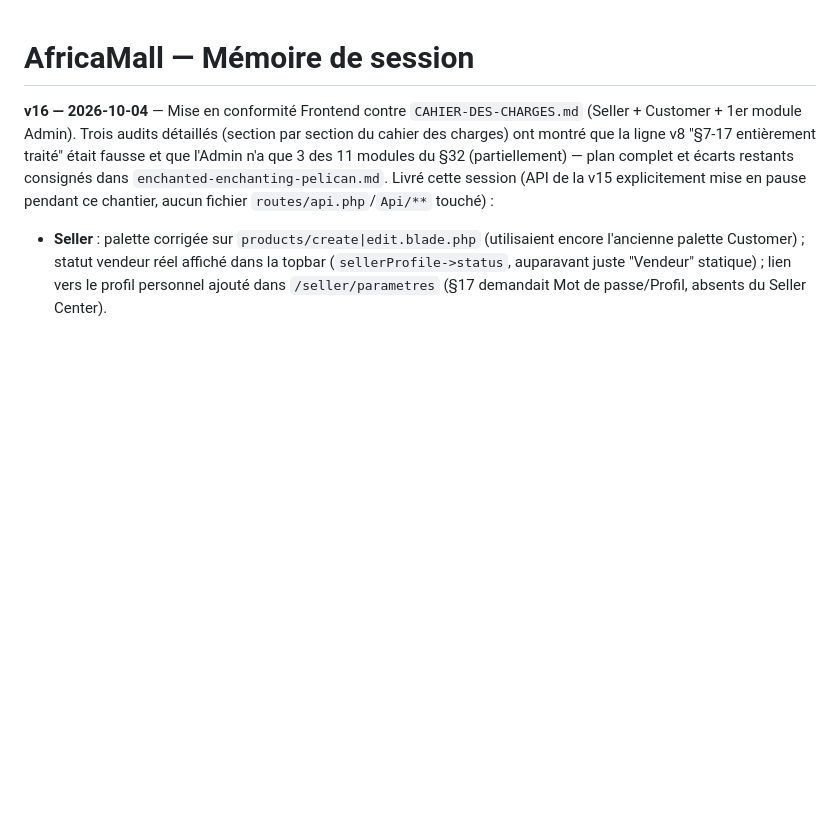
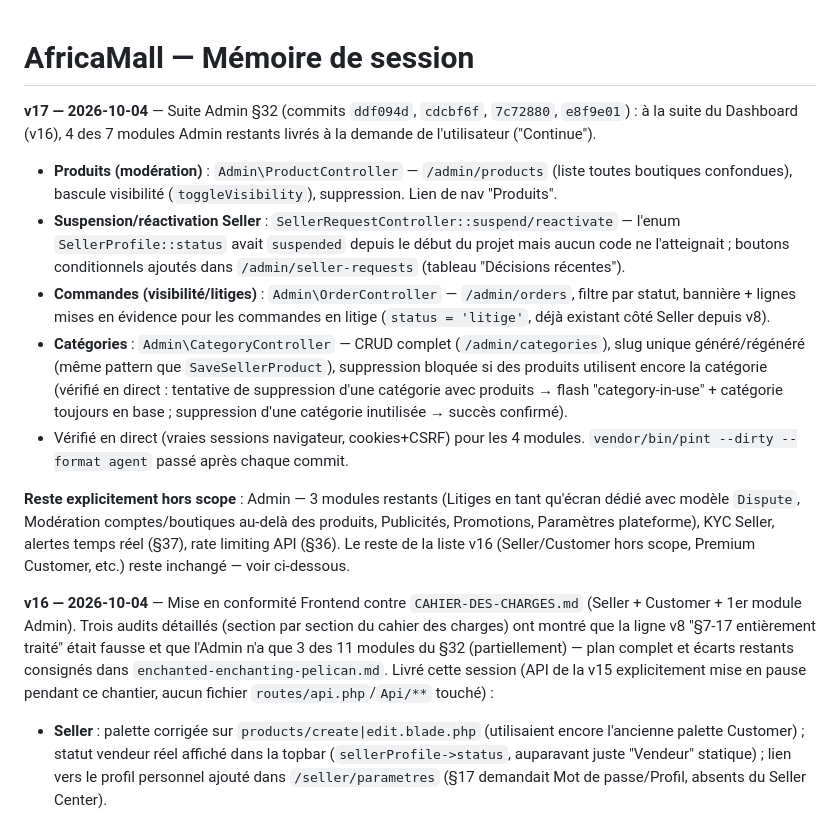
Before and after one commit to Marllay1/Africa-Mall, a Markdown page: MEMOIRE-SESSION.md, the part around the change. GitHub-like rendering; blank space fills up the shorter version.

Commit message:
Documente la suite Admin §32 dans MEMOIRE-SESSION.md (v17)
Les 4 modules Admin livrés sous l'instruction "Continue" (Produits,
suspension Seller, Commandes, Catégories) n'étaient pas encore
consignés — le fichier mémoire du projet était resté à v16 (Dashboard
seul) alors que l'historique de commits avait déjà avancé.

Co-Authored-By: Claude Sonnet 5 <noreply@anthropic.com>
Claude-Session: https://claude.ai/code/session_01LeEizm1n4UQEdVHKEbnZsx

```diff
--- a/MEMOIRE-SESSION.md
+++ b/MEMOIRE-SESSION.md
@@ -1,4 +1,14 @@
 # AfricaMall — Mémoire de session
+
+**v17 — 2026-10-04** — Suite Admin §32 (commits `ddf094d`, `cdcbf6f`, `7c72880`, `e8f9e01`) : à la suite du Dashboard (v16), 4 des 7 modules Admin restants livrés à la demande de l'utilisateur ("Continue").
+
+- **Produits (modération)** : `Admin\ProductController` — `/admin/products` (liste toutes boutiques confondues), bascule visibilité (`toggleVisibility`), suppression. Lien de nav "Produits".
+- **Suspension/réactivation Seller** : `SellerRequestController::suspend/reactivate` — l'enum `SellerProfile::status` avait `suspended` depuis le début du projet mais aucun code ne l'atteignait ; boutons conditionnels ajoutés dans `/admin/seller-requests` (tableau "Décisions récentes").
+- **Commandes (visibilité/litiges)** : `Admin\OrderController` — `/admin/orders`, filtre par statut, bannière + lignes mises en évidence pour les commandes en litige (`status = 'litige'`, déjà existant côté Seller depuis v8).
+- **Catégories** : `Admin\CategoryController` — CRUD complet (`/admin/categories`), slug unique généré/régénéré (même pattern que `SaveSellerProduct`), suppression bloquée si des produits utilisent encore la catégorie (vérifié en direct : tentative de suppression d'une catégorie avec produits → flash "category-in-use" + catégorie toujours en base ; suppression d'une catégorie inutilisée → succès confirmé).
+- Vérifié en direct (vraies sessions navigateur, cookies+CSRF) pour les 4 modules. `vendor/bin/pint --dirty --format agent` passé après chaque commit.
+
+**Reste explicitement hors scope** : Admin — 3 modules restants (Litiges en tant qu'écran dédié avec modèle `Dispute`, Modération comptes/boutiques au-delà des produits, Publicités, Promotions, Paramètres plateforme), KYC Seller, alertes temps réel (§37), rate limiting API (§36). Le reste de la liste v16 (Seller/Customer hors scope, Premium Customer, etc.) reste inchangé — voir ci-dessous.
 
 **v16 — 2026-10-04** — Mise en conformité Frontend contre `CAHIER-DES-CHARGES.md` (Seller + Customer + 1er module Admin). Trois audits détaillés (section par section du cahier des charges) ont montré que la ligne v8 "§7-17 entièrement traité" était fausse et que l'Admin n'a que 3 des 11 modules du §32 (partiellement) — plan complet et écarts restants consignés dans `enchanted-enchanting-pelican.md`. Livré cette session (API de la v15 explicitement mise en pause pendant ce chantier, aucun fichier `routes/api.php`/`Api/**` touché) :
 
```
